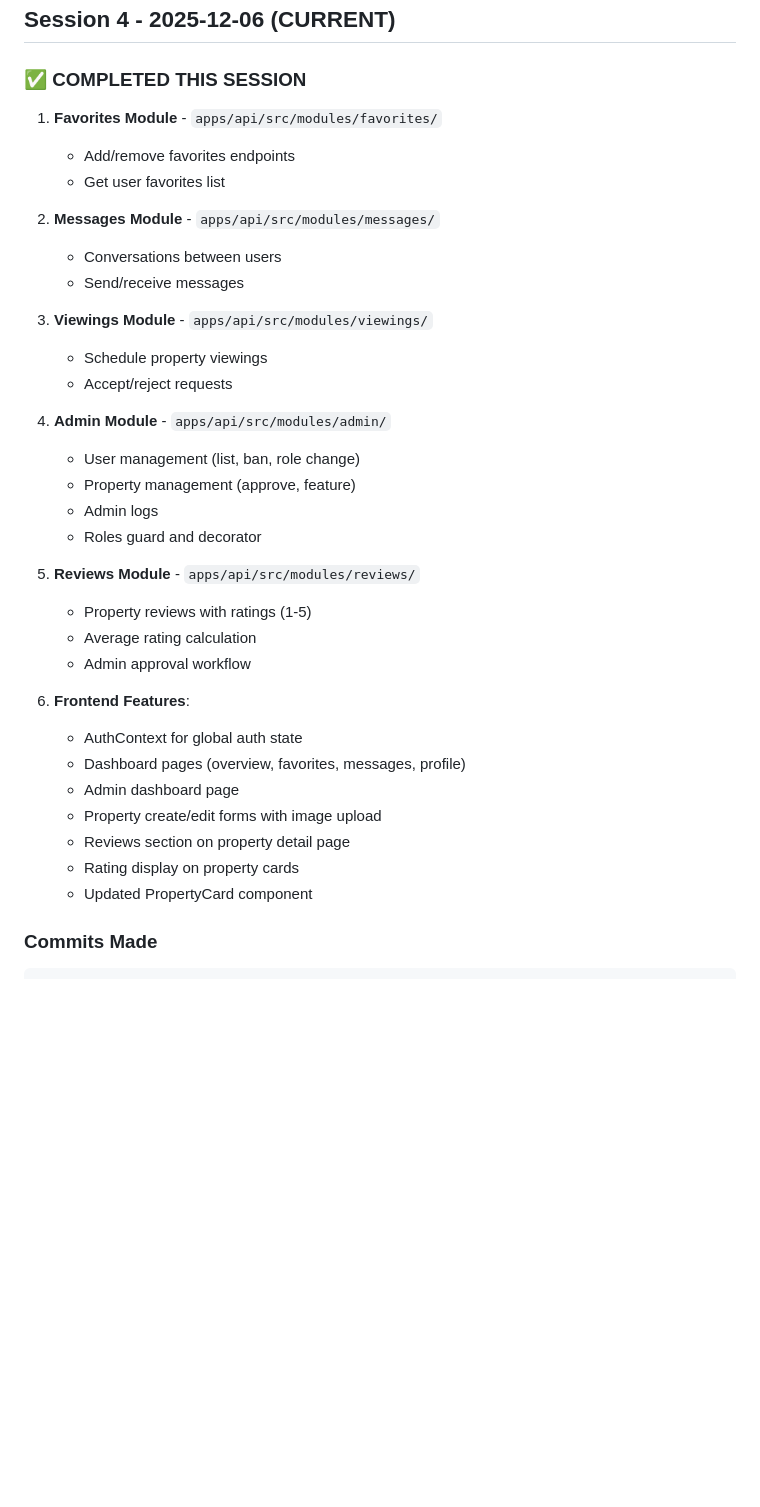
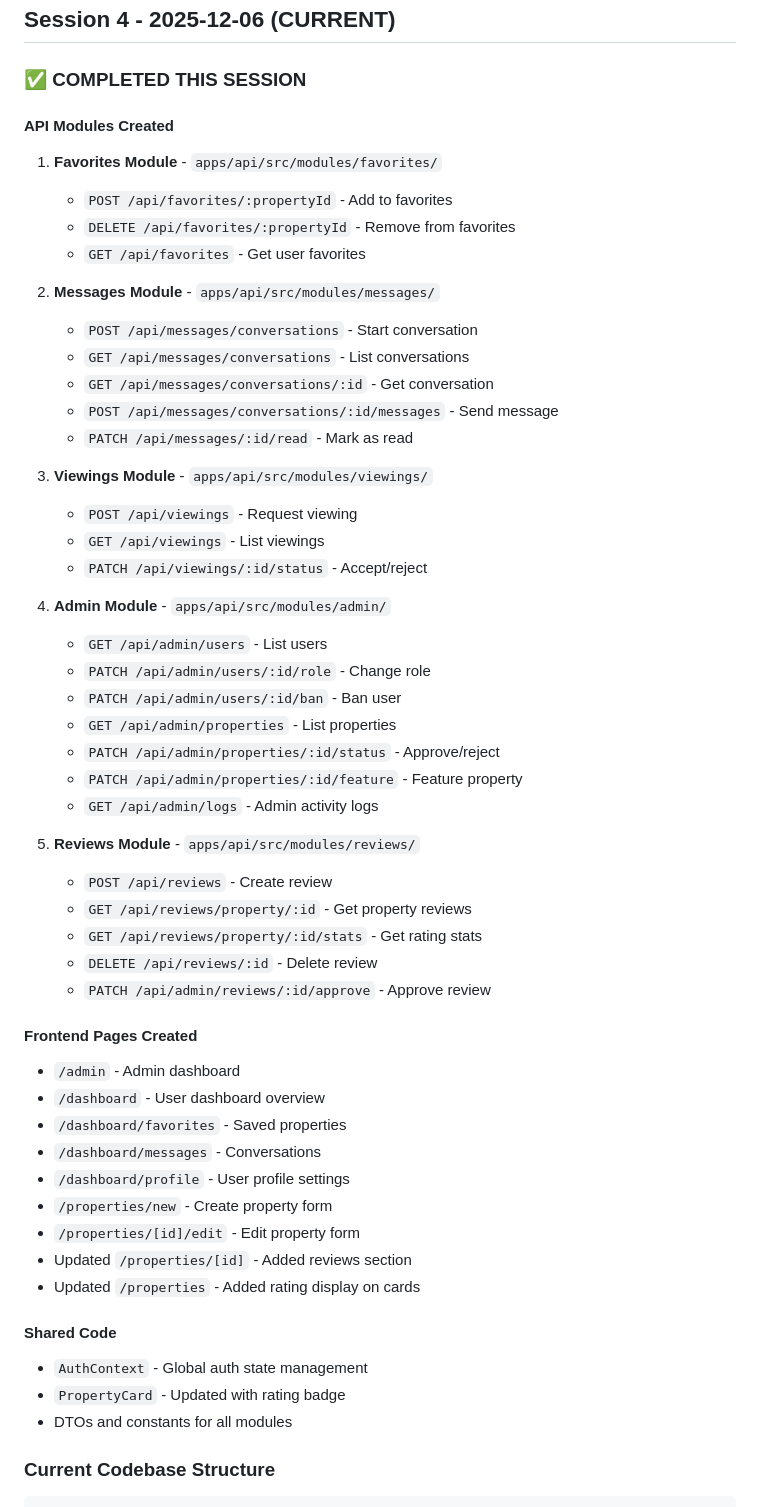
Before and after one commit to odilorg/real-estate-platform-v2, a Markdown page: docs/SESSION_LOG.md, the part around one of its changes. GitHub-like rendering; blank space fills up the shorter version.

````diff
--- a/docs/SESSION_LOG.md
+++ b/docs/SESSION_LOG.md
@@ -3,37 +3,57 @@
 ## Session 4 - 2025-12-06 (CURRENT)
 
 ### ✅ COMPLETED THIS SESSION
+
+#### API Modules Created
 1. **Favorites Module** - `apps/api/src/modules/favorites/`
-   - Add/remove favorites endpoints
-   - Get user favorites list
+   - `POST /api/favorites/:propertyId` - Add to favorites
+   - `DELETE /api/favorites/:propertyId` - Remove from favorites
+   - `GET /api/favorites` - Get user favorites
 
 2. **Messages Module** - `apps/api/src/modules/messages/`
-   - Conversations between users
-   - Send/receive messages
+   - `POST /api/messages/conversations` - Start conversation
+   - `GET /api/messages/conversations` - List conversations
+   - `GET /api/messages/conversations/:id` - Get conversation
+   - `POST /api/messages/conversations/:id/messages` - Send message
+   - `PATCH /api/messages/:id/read` - Mark as read
 
 3. **Viewings Module** - `apps/api/src/modules/viewings/`
-   - Schedule property viewings
-   - Accept/reject requests
+   - `POST /api/viewings` - Request viewing
+   - `GET /api/viewings` - List viewings
+   - `PATCH /api/viewings/:id/status` - Accept/reject
 
 4. **Admin Module** - `apps/api/src/modules/admin/`
-   - User management (list, ban, role change)
-   - Property management (approve, feature)
-   - Admin logs
-   - Roles guard and decorator
+   - `GET /api/admin/users` - List users
+   - `PATCH /api/admin/users/:id/role` - Change role
+   - `PATCH /api/admin/users/:id/ban` - Ban user
+   - `GET /api/admin/properties` - List properties
+   - `PATCH /api/admin/properties/:id/status` - Approve/reject
+   - `PATCH /api/admin/properties/:id/feature` - Feature property
+   - `GET /api/admin/logs` - Admin activity logs
 
 5. **Reviews Module** - `apps/api/src/modules/reviews/`
-   - Property reviews with ratings (1-5)
-   - Average rating calculation
-   - Admin approval workflow
+   - `POST /api/reviews` - Create review
+   - `GET /api/reviews/property/:id` - Get property reviews
+   - `GET /api/reviews/property/:id/stats` - Get rating stats
+   - `DELETE /api/reviews/:id` - Delete review
+   - `PATCH /api/admin/reviews/:id/approve` - Approve review
 
-6. **Frontend Features**:
-   - AuthContext for global auth state
-   - Dashboard pages (overview, favorites, messages, profile)
-   - Admin dashboard page
-   - Property create/edit forms with image upload
-   - Reviews section on property detail page
-   - Rating display on property cards
-   - Updated PropertyCard component
+#### Frontend Pages Created
+- `/admin` - Admin dashboard
+- `/dashboard` - User dashboard overview
+- `/dashboard/favorites` - Saved properties
+- `/dashboard/messages` - Conversations
+- `/dashboard/profile` - User profile settings
+- `/properties/new` - Create property form
+- `/properties/[id]/edit` - Edit property form
+- Updated `/properties/[id]` - Added reviews section
+- Updated `/properties` - Added rating display on cards
 
-### Commits Made
+#### Shared Code
+- `AuthContext` - Global auth state management
+- `PropertyCard` - Updated with rating badge
+- DTOs and constants for all modules
+
+### Current Codebase Structure
+
 ```
````
Also changed, not shown: other parts of docs/SESSION_LOG.md (+103 -88 lines).
